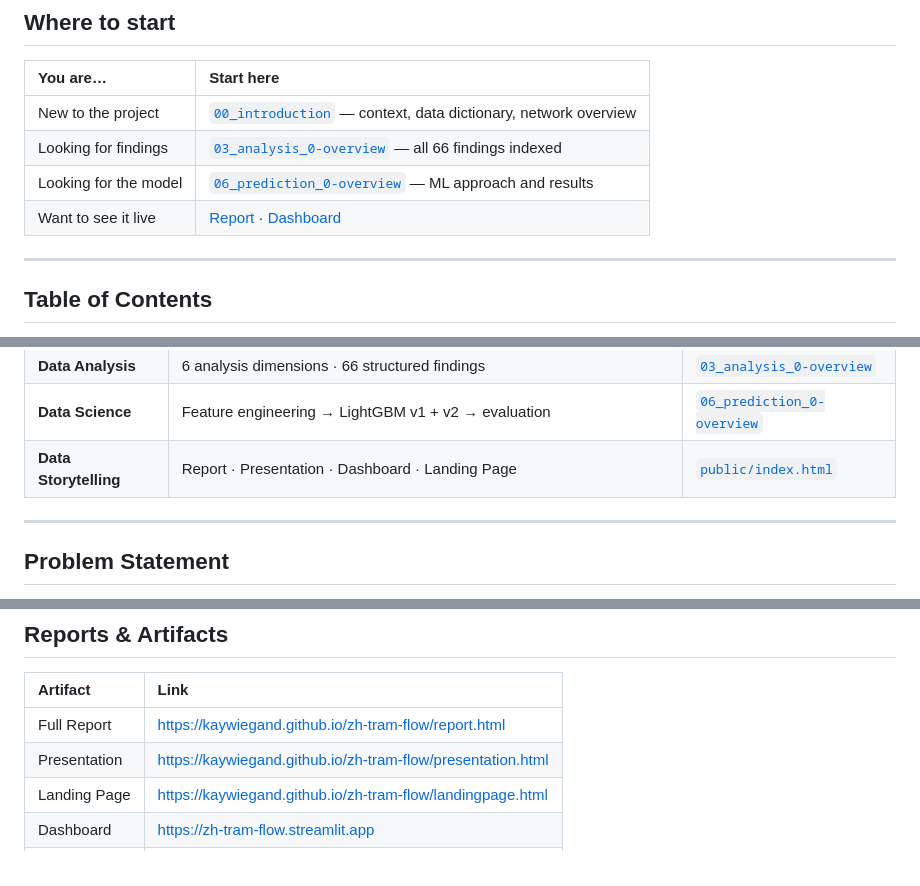
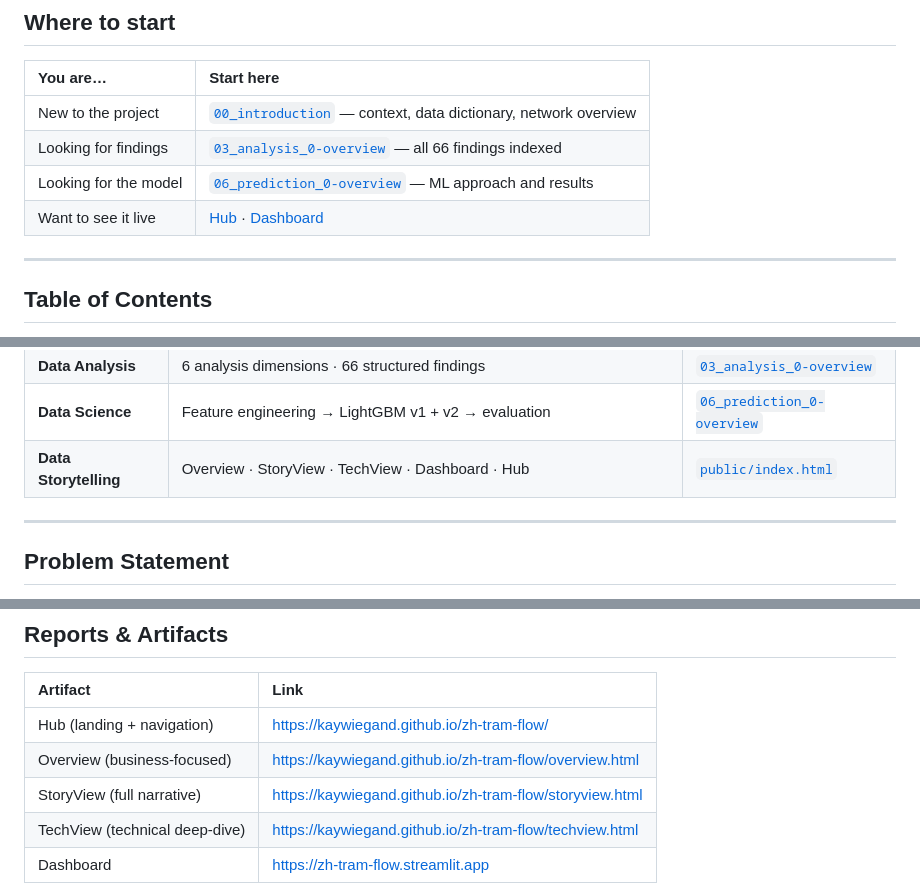
Before and after one commit to kaywiegand/zh-tram-flow, a Markdown page: README.md, 3 parts joined by grey strips. Drawn GitHub-style.

```diff
--- a/README.md
+++ b/README.md
@@ -31,7 +31,7 @@
 | New to the project | [`00_introduction`](notebooks/00_introduction.ipynb) — context, data dictionary, network overview |
 | Looking for findings | [`03_analysis_0-overview`](notebooks/03_analysis_0-overview.ipynb) — all 66 findings indexed |
 | Looking for the model | [`06_prediction_0-overview`](notebooks/06_prediction_0-overview.ipynb) — ML approach and results |
-| Want to see it live | [Report](https://kaywiegand.github.io/zh-tram-flow/report.html) · [Dashboard](https://zh-tram-flow.streamlit.app) |
+| Want to see it live | [Hub](https://kaywiegand.github.io/zh-tram-flow/) · [Dashboard](https://zh-tram-flow.streamlit.app) |
 
 ---
 
@@ -71,7 +71,7 @@ The project covers the full data cycle end-to-end:
 | **Data Engineering** | Ingest, join, validate 4 data sources (IST · GTFS · Weather · Events) → master dataset | [`sf_data-research`](https://github.com/kaywiegand/sf_data-research) |
 | **Data Analysis** | 6 analysis dimensions · 66 structured findings | [`03_analysis_0-overview`](notebooks/03_analysis_0-overview.ipynb) |
 | **Data Science** | Feature engineering → LightGBM v1 + v2 → evaluation | [`06_prediction_0-overview`](notebooks/06_prediction_0-overview.ipynb) |
-| **Data Storytelling** | Report · Presentation · Dashboard · Landing Page | [`public/index.html`](https://kaywiegand.github.io/zh-tram-flow/) |
+| **Data Storytelling** | Overview · StoryView · TechView · Dashboard · Hub | [`public/index.html`](https://kaywiegand.github.io/zh-tram-flow/) |
 
 ---
 
@@ -251,7 +251,8 @@ Four concrete actions that follow directly from the analysis findings:
 
 | Artifact | Link |
 | :--- | :--- |
-| Full Report | https://kaywiegand.github.io/zh-tram-flow/report.html |
-| Presentation | https://kaywiegand.github.io/zh-tram-flow/presentation.html |
-| Landing Page | https://kaywiegand.github.io/zh-tram-flow/landingpage.html |
+| Hub (landing + navigation) | https://kaywiegand.github.io/zh-tram-flow/ |
+| Overview (business-focused) | https://kaywiegand.github.io/zh-tram-flow/overview.html |
+| StoryView (full narrative) | https://kaywiegand.github.io/zh-tram-flow/storyview.html |
+| TechView (technical deep-dive) | https://kaywiegand.github.io/zh-tram-flow/techview.html |
 | Dashboard | https://zh-tram-flow.streamlit.app |
```
Also changed, not shown: other parts of README.md (+18 -1 lines), CLAUDE.md (+11 -11 lines).
